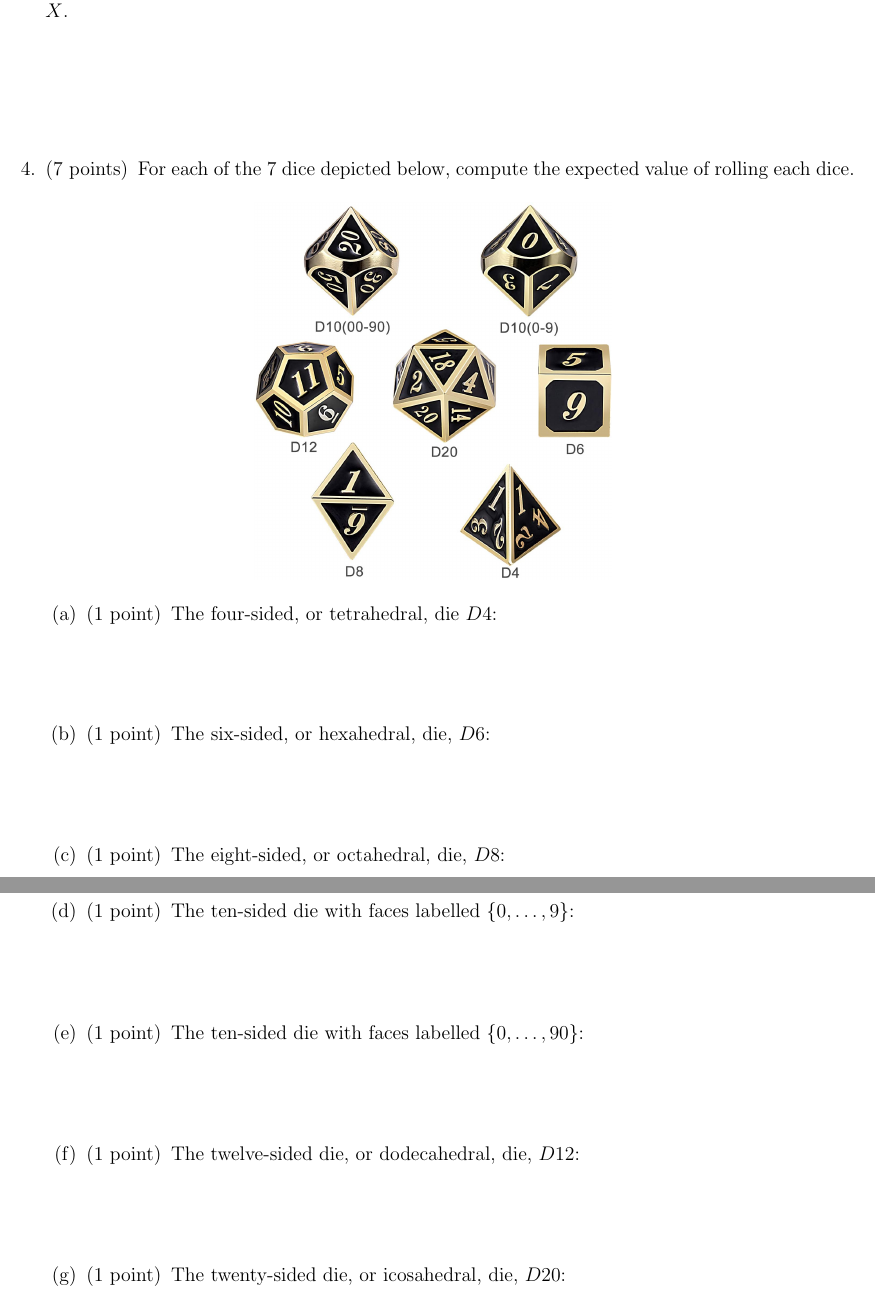
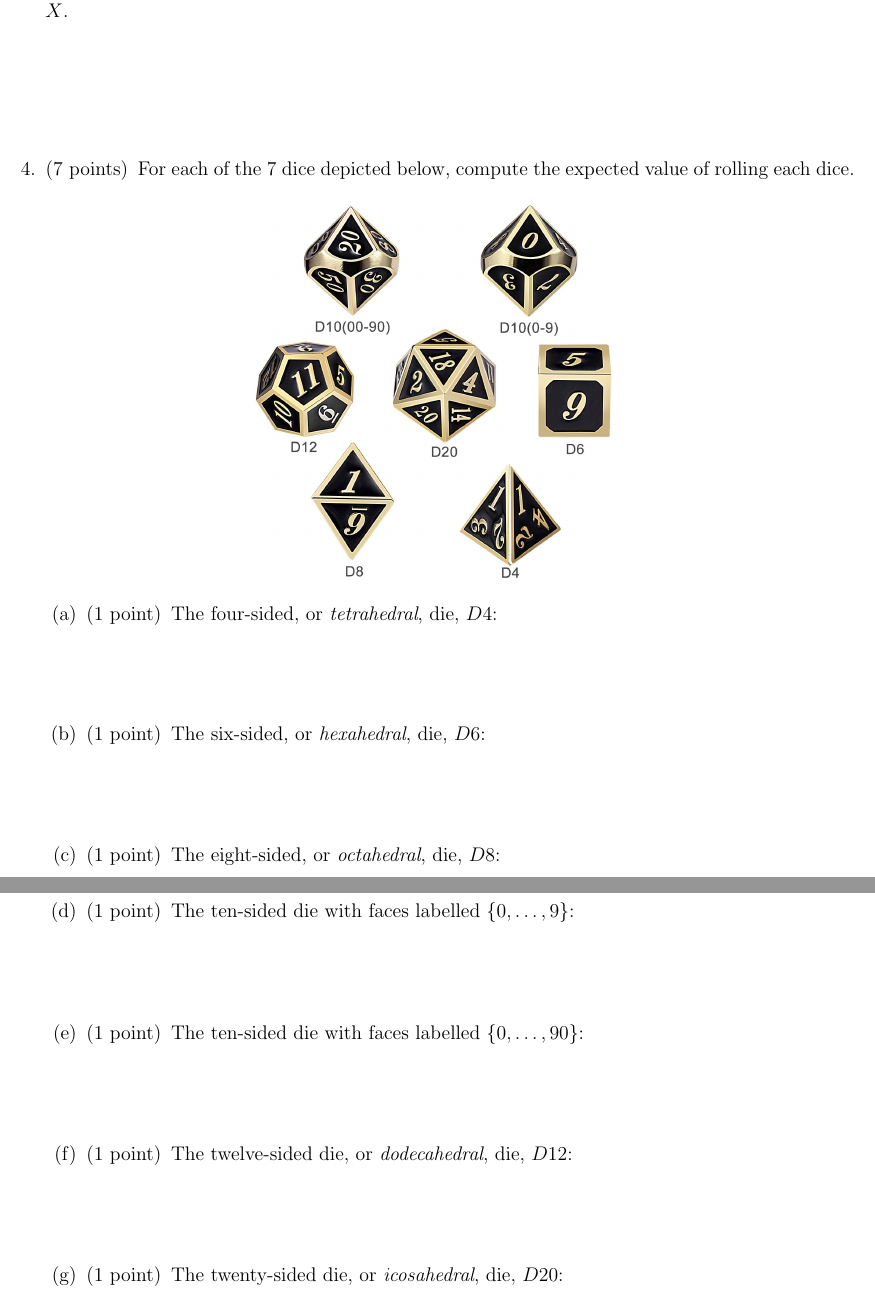
Before and after one commit to AMAT362/AMAT362.github.io, a LaTeX problem sheet (worksheets/AMAT362-WS09.tex): two parts of pages 2 and 3 of 3, joined at a grey line, cut so that both start at the same text. Compiled offline with pdfLaTeX.

Commit message:
added WS09 edits

```diff
--- a/worksheets/AMAT362-WS09.tex
+++ b/worksheets/AMAT362-WS09.tex
@@ -101,13 +101,13 @@ Compute the mean of the top ten scores by computing the expectation of the rando
 
 \noaddpoints
 \begin{parts}
-\part[1] The four-sided, or tetrahedral, die $D4$:
+\part[1] The four-sided, or \emph{tetrahedral}, die, $D4$:
 \vspace{.75in}
 
-\part[1] The six-sided, or hexahedral, die, $D6$:
+\part[1] The six-sided, or \emph{hexahedral}, die, $D6$:
 \vspace{.75in}
 
-\part[1] The eight-sided, or octahedral, die, $D8$:
+\part[1] The eight-sided, or \emph{octahedral}, die, $D8$:
 \vspace{.75in}
 
 \part[1] The ten-sided die with faces labelled $\{0,\ldots,9\}$:
@@ -116,10 +116,10 @@ Compute the mean of the top ten scores by computing the expectation of the rando
 \part[1] The ten-sided die with faces labelled $\{0,\ldots,90\}$:
 \vspace{.75in}
 
-\part[1] The twelve-sided die, or dodecahedral, die, $D12$:
+\part[1] The twelve-sided die, or \emph{dodecahedral}, die, $D12$:
 \vspace{.75in}
 
-\part[1] The twenty-sided die, or icosahedral, die, $D20$:
+\part[1] The twenty-sided die, or \emph{icosahedral}, die, $D20$:
 \vspace{.75in}
 
 
```
Also changed, not shown: worksheets/AMAT362-WS09.pdf, 2 other files.
